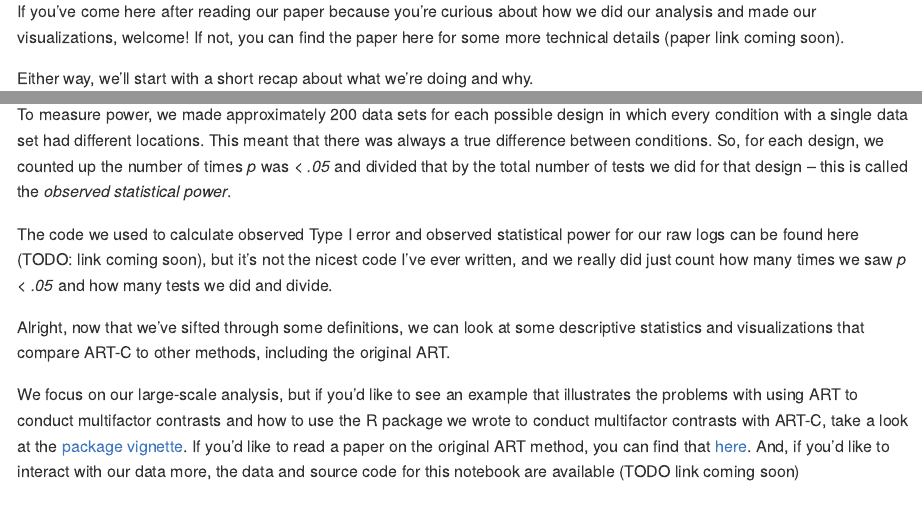
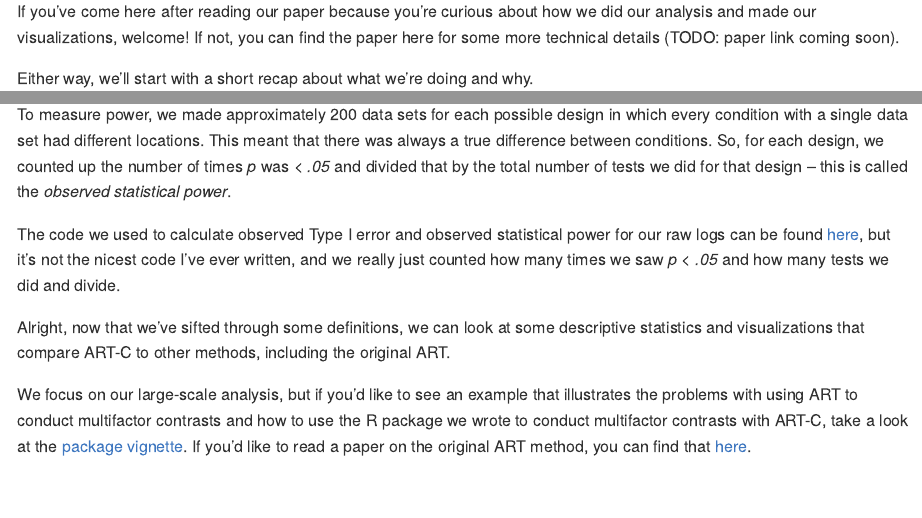
Before and after one commit to lelkin/ART_Contrasts_Analysis, an R Markdown document (data_analysis.Rmd): the page in a window 1100 px wide, from 200 px down, and a second part further down, joined at a grey line. The pictures show the output file data_analysis.md that the author committed with the source, drawn offline in the style of GitHub; long lines of code are wrapped.

Commit message:
small edits to data viz doc

````diff
--- a/data_analysis.Rmd
+++ b/data_analysis.Rmd
@@ -46,11 +46,11 @@ To measure Type I error rates, we made approximately 200 data sets for each poss
 
 To measure power, we made approximately 200 data sets for each possible design in which every condition with a single data set had different locations. This meant that there was always a true difference between conditions. So, for each design, we counted up the number of times *p* was *< .05* and divided that by the total number of tests we did for that design -- this is called the *observed statistical power*.
 
-The code we used to calculate observed Type I error and observed statistical power for our raw logs can be found [here](https://github.com/lelkin/ART_Contrasts_Analysis/blob/test/process_raw_logs.md), but it's not the nicest code I've ever written, and we really did just count how many times we saw *p < .05* and how many tests we did and divide.
+The code we used to calculate observed Type I error and observed statistical power for our raw logs can be found [here](https://github.com/lelkin/ART_Contrasts_Analysis/blob/test/process_raw_logs.md), but it's not the nicest code I've ever written, and we really just counted how many times we saw *p < .05* and how many tests we did and divide.
 
 Alright, now that we've sifted through some definitions, we can look at some descriptive statistics and visualizations that compare ART-C to other methods, including the original ART.
 
-We focus on our large-scale analysis, but if you'd like to see an example that illustrates the problems with using ART to conduct multifactor contrasts and how to use the R package we wrote to conduct multifactor contrasts with ART-C, take a look at the [package vignette](https://cran.r-project.org/web/packages/ARTool/vignettes/art-contrasts.html). If you'd like to read a paper on the original ART method, you can find that [here](https://dl.acm.org/doi/abs/10.1145/1978942.1978963?casa_token=ZuKwCmxP2iMAAAAA:kF4sSIULiGXilE0NCmmVC6oHnfUI7P8Ffe1F-M2B5gHj9HgOZ_vYM43NUkaCKvzqWDNVZjI0eflAlg). And, if you'd like to interact with our code and data more, this git repo (TODO: link coming soon) has all of our raw R markdown notebooks and raw data.
+We focus on our large-scale analysis, but if you'd like to see an example that illustrates the problems with using ART to conduct multifactor contrasts and how to use the R package we wrote to conduct multifactor contrasts with ART-C, take a look at the [package vignette](https://cran.r-project.org/web/packages/ARTool/vignettes/art-contrasts.html). If you'd like to read a paper on the original ART method, you can find that [here](https://dl.acm.org/doi/abs/10.1145/1978942.1978963?casa_token=ZuKwCmxP2iMAAAAA:kF4sSIULiGXilE0NCmmVC6oHnfUI7P8Ffe1F-M2B5gHj9HgOZ_vYM43NUkaCKvzqWDNVZjI0eflAlg).
 
 ```{r setup, include=FALSE}
 knitr::opts_chunk$set(echo = TRUE)
````
Also changed, not shown: data_analysis.md.
